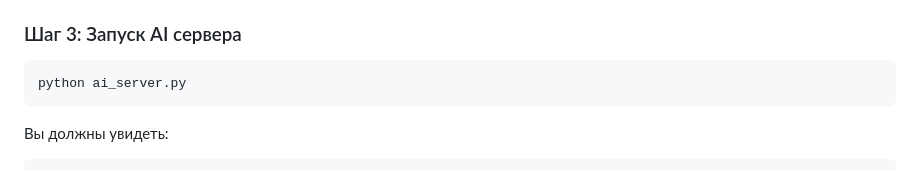
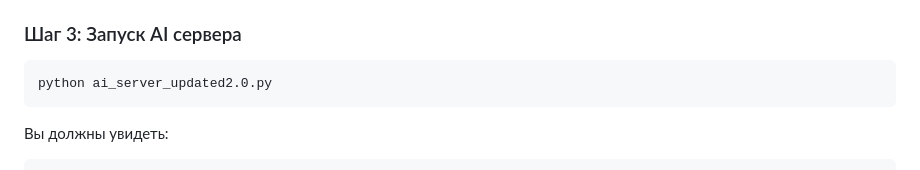
Before and after one commit to aaaaaaaaaaaggl/minecraft-ai-mod, a Markdown page: SETUP.md, the part around the change. GitHub-like rendering.

Commit message:
Update AI server script name in setup instructions

````diff
--- a/SETUP.md
+++ b/SETUP.md
@@ -29,7 +29,7 @@ python model_trainer.py
 ### Шаг 3: Запуск AI сервера
 
 ```bash
-python ai_server.py
+python ai_server_updated2.0.py
 ```
 
 Вы должны увидеть:
````
